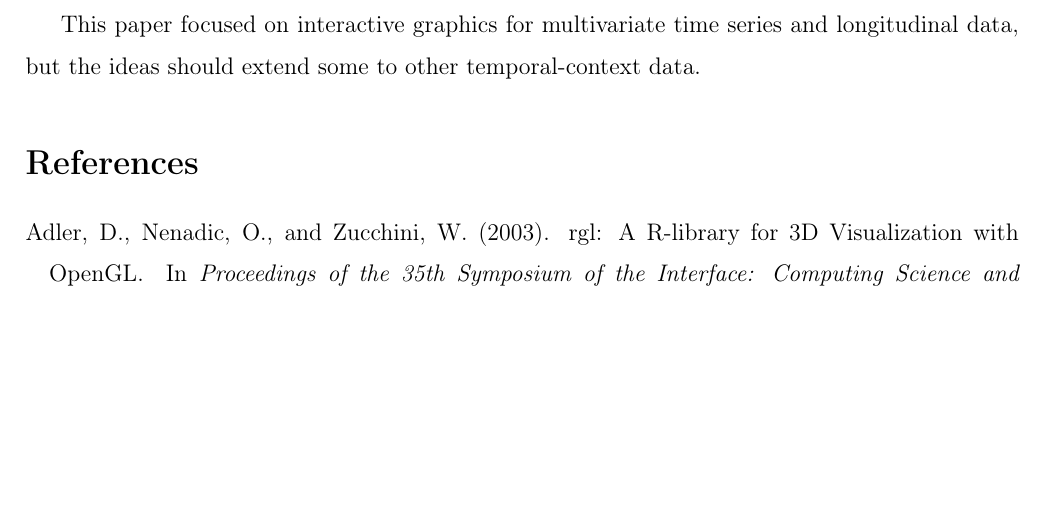
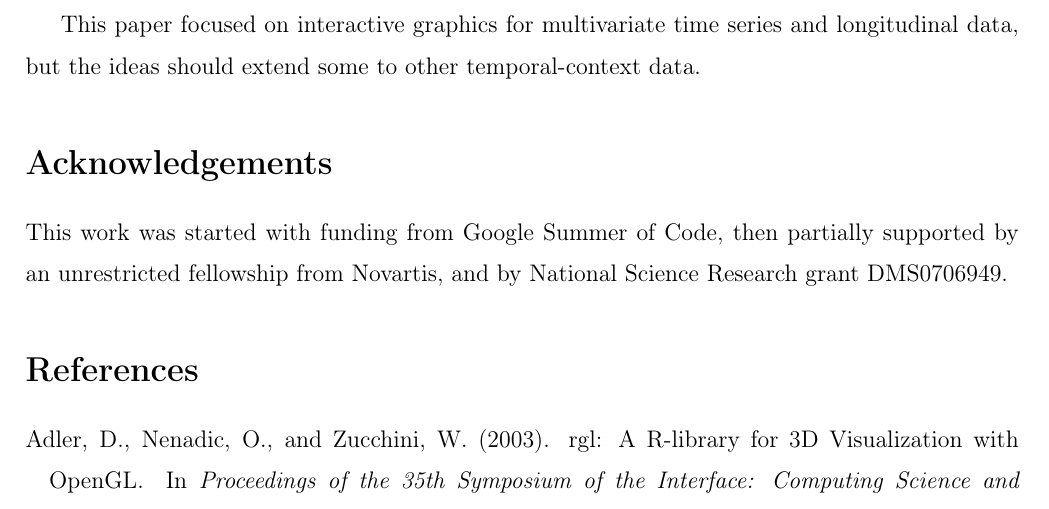
Before and after one commit to ggobi/paper-cranvastime, a LaTeX paper (cranvastime.tex): part of page 31 of 35, cut so that both start at the same text, the shorter picture padded with empty space. Compiled offline with pdfLaTeX.

Commit message:
acknowledgements

```diff
--- a/cranvastime.tex
+++ b/cranvastime.tex
@@ -1531,6 +1531,11 @@ This paper focused on interactive graphics for multivariate time series and long
 
 %This paper aims at the time series and longitudinal data, but the ideas on how to assist data-transforming interactions can be applied to other interactive graphics too.
 
+\section*{Acknowledgements}
+This work was started with funding from Google Summer of Code,
+then partially supported by an unrestricted fellowship from
+Novartis, and by National Science Research grant DMS0706949.
+
 \bibliographystyle{natbib}
 \bibliography{cranvastime}
 
```
